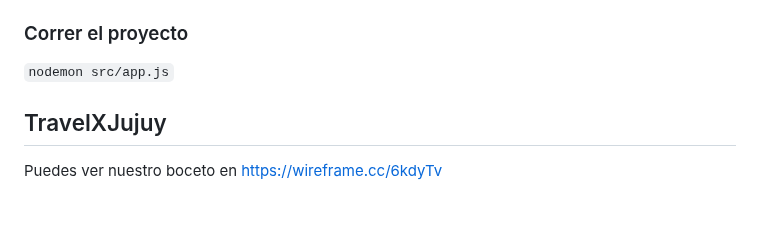
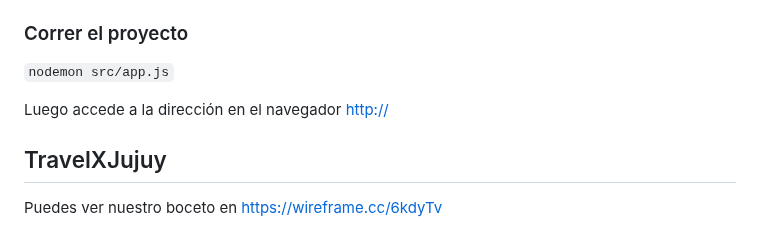
Before and after one commit to artssoria/grupo_5_Capitals, a Markdown page: README.md, the part around the change. GitHub-like rendering; blank space fills up the shorter version.

Commit message:
localhost

```diff
--- a/README.md
+++ b/README.md
@@ -13,6 +13,8 @@
 ### Correr el proyecto
 
 `nodemon src/app.js`
+
+Luego accede a la dirección en el navegador [http://](http://localhost:3000/)
 
 ## TravelXJujuy
 Puedes ver nuestro boceto en https://wireframe.cc/6kdyTv
```
